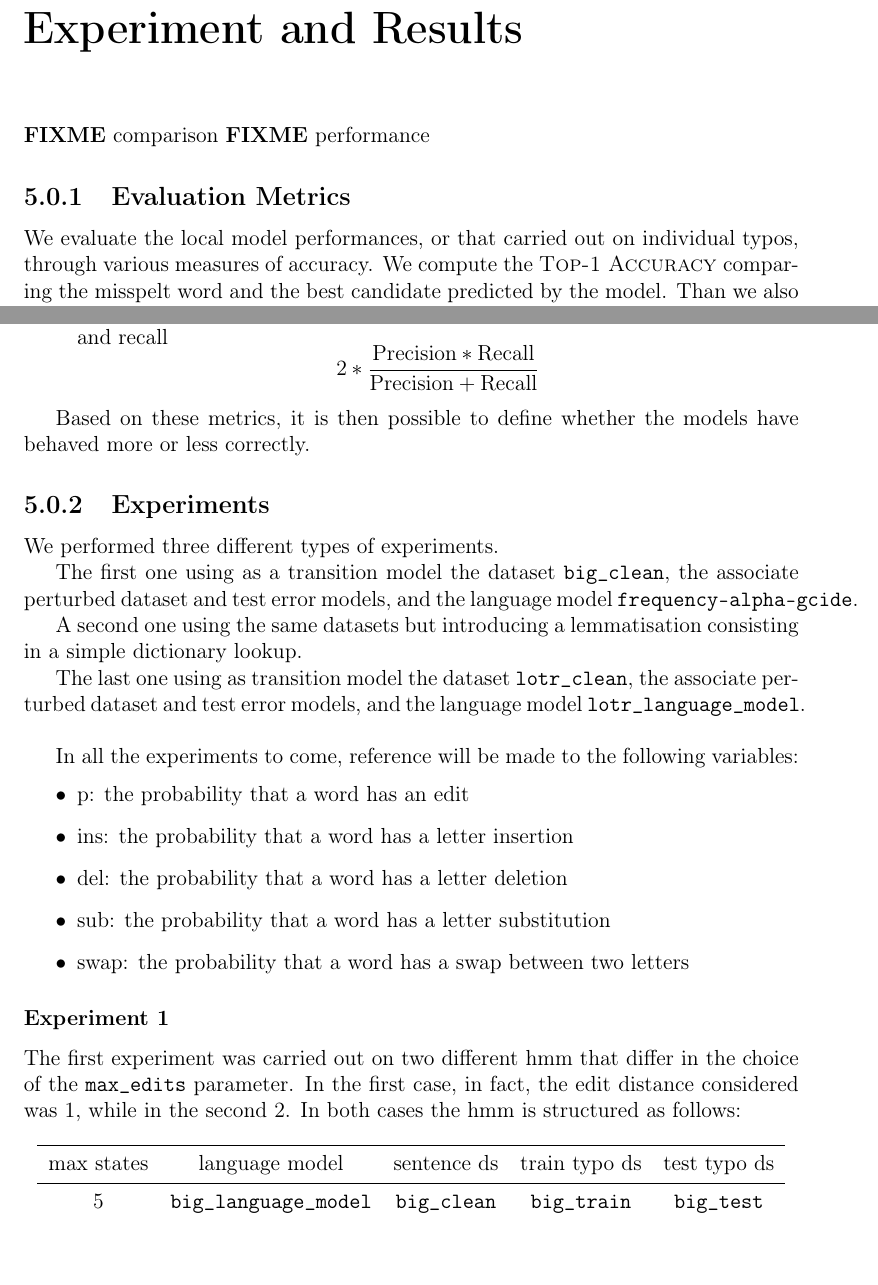
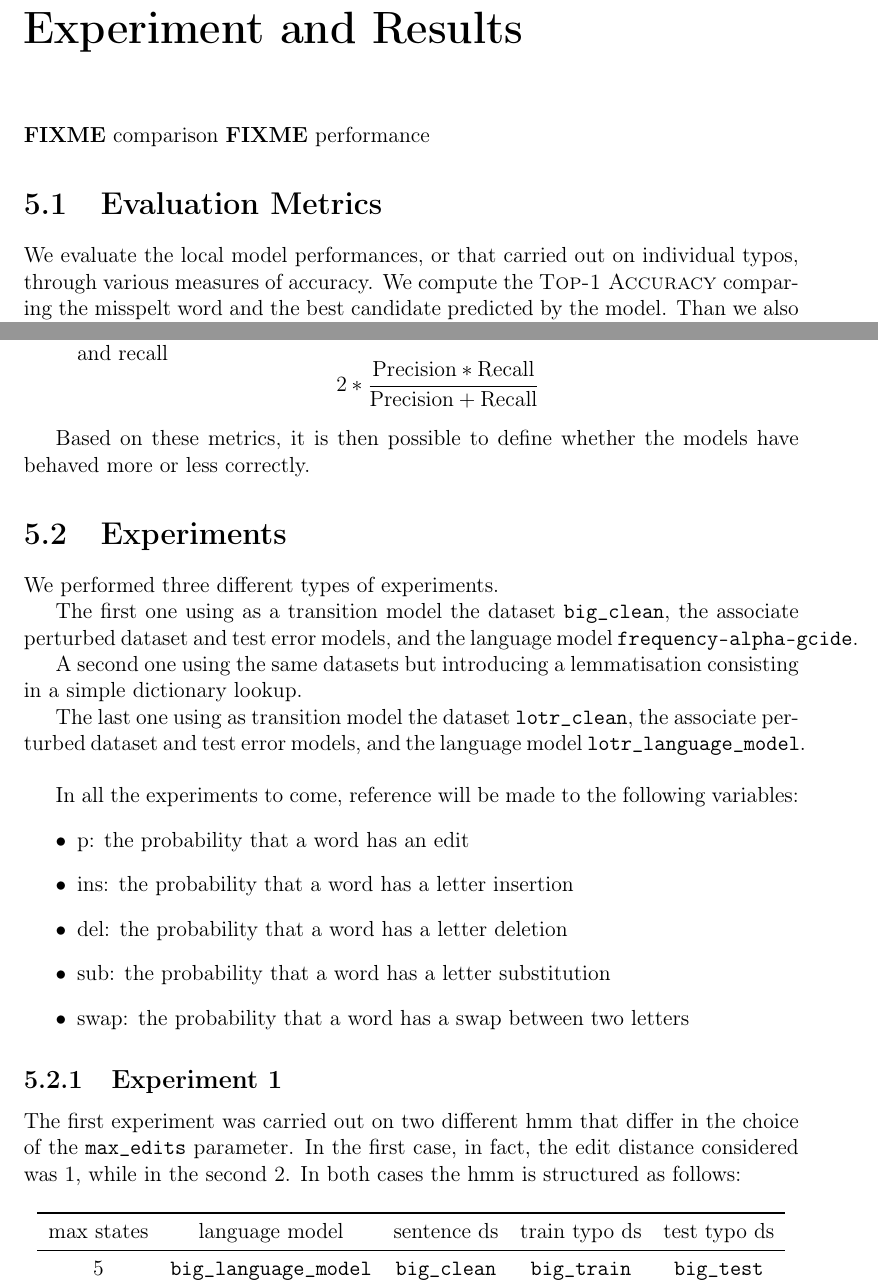
Before and after one commit to GiorgiaAuroraAdorni/hmm-misspelling, a LaTeX document (report/main.tex, which reads report/sections/05-results.tex): two parts of pages 18 and 20 of 26, joined at a grey line, cut so that both start at the same text. Compiled offline with pdfLaTeX.

Commit message:
Minor changes

```diff
--- a/report/sections/05-results.tex
+++ b/report/sections/05-results.tex
@@ -3,7 +3,7 @@
 \textbf{FIXME} comparison
 \textbf{FIXME} performance
 
-\subsection{Evaluation Metrics}
+\section{Evaluation Metrics}
 We evaluate the local model performances, or that carried out on individual typos, through various measures of
 accuracy.
 We compute the \textsc{Top-1 Accuracy} comparing the misspelt word and the best candidate predicted by the
@@ -76,7 +76,7 @@ metrics in a simple way:
 
 Based on these metrics, it is then possible to define whether the models have behaved more or less correctly.
 
-\subsection{Experiments}
+\section{Experiments}
 We performed three different types of experiments.
 
 The first one using as a transition model the dataset \texttt{big\_clean}, the associate perturbed dataset and test error
@@ -97,7 +97,7 @@ In all the experiments to come, reference will be made to the following variable
 \end{itemize}
 
 %%%%%%%%%%%%%%%%%%%%%%%%%%%%%%%%%
-\subsubsection{Experiment 1}
+\subsection{Experiment 1}
 The first experiment was carried out on two different hmm that differ in the choice of the \texttt{max\_edits} parameter.
 In the first case, in fact, the edit distance considered was $1$, while in the second $2$.
 In both cases the hmm is structured as follows:
```
Also changed, not shown: report/images/hmm.png (added), report/sections/05-results.tex (4 more changed lines).
